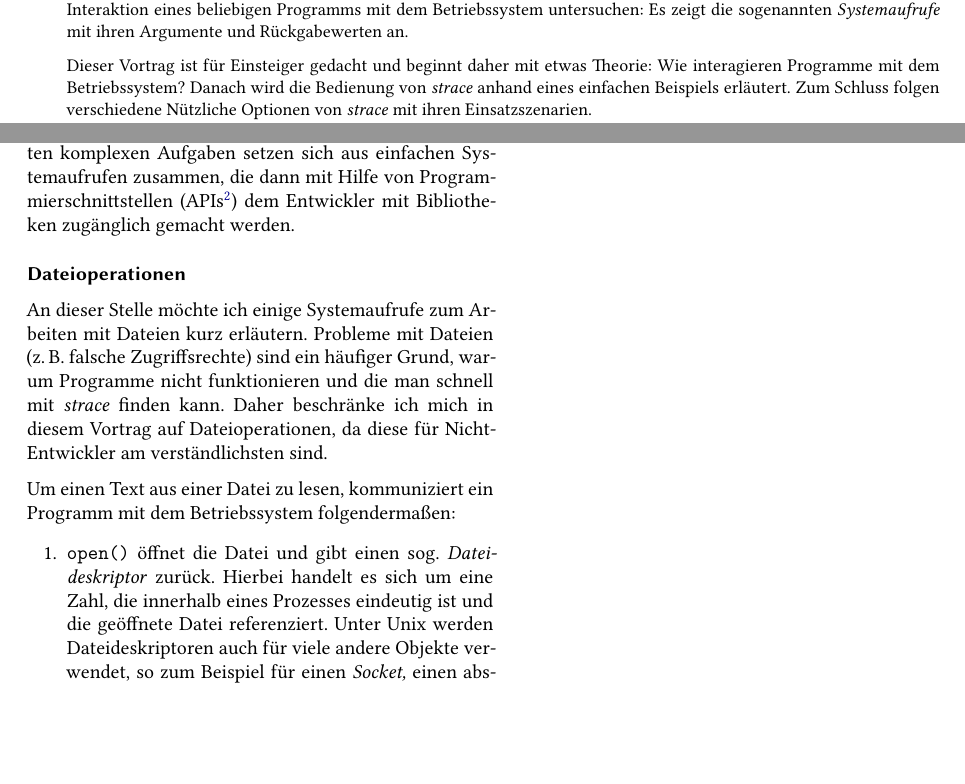
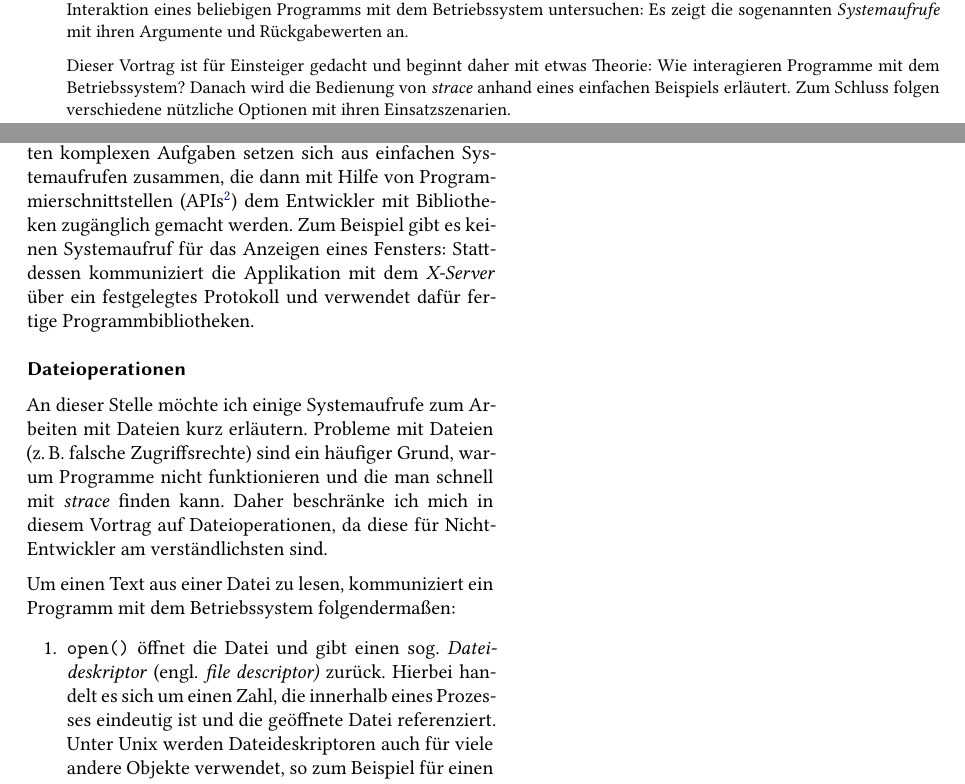
Before and after one commit to bwncp/strace-talk, a LaTeX paper (paper/strace.tex): two parts of pages 1 and 2 of 2, joined at a grey line, cut so that both start at the same text, the shorter picture padded with empty space. Compiled offline with XeLaTeX.

Commit message:
paper: Small corrections
Signed-off-by: Bernhard Walle <bernhard.walle@ncp-e.com>

```diff
--- a/paper/strace.tex
+++ b/paper/strace.tex
@@ -35,8 +35,8 @@
 
       Dieser Vortrag ist für Einsteiger gedacht und beginnt daher mit etwas Theorie: Wie
       interagieren Programme mit dem Betriebssystem? Danach wird die Bedienung von \strace{}
-      anhand eines einfachen Beispiels erläutert. Zum Schluss folgen verschiedene Nützliche
-      Optionen von \strace{} mit ihren Einsatzszenarien.
+      anhand eines einfachen Beispiels erläutert. Zum Schluss folgen verschiedene nützliche
+      Optionen mit ihren Einsatzszenarien.
     \end{abstract}
 
     \vspace{1cm}
@@ -96,7 +99,9 @@ zusammenfassen:
 Die Systemaufrufe sind relativ einfach gehalten. Die meisten komplexen Aufgaben setzen sich aus
 einfachen Systemaufrufen zusammen, die dann mit Hilfe von Programmierschnittstellen (APIs\footnote{
 engl. \emph{Application Programming Interface}}) dem Entwickler mit Bibliotheken zugänglich gemacht
-werden.
+werden. Zum Beispiel gibt es keinen Systemaufruf für das Anzeigen eines Fensters: Stattdessen
+kommuniziert die Applikation mit dem \emph{X-Server} über ein festgelegtes Protokoll und verwendet
+dafür fertige Programmbibliotheken.
 
 \minisec{Dateioperationen}
 
@@ -109,10 +114,11 @@ Um einen Text aus einer Datei zu lesen, kommuniziert ein Programm mit dem Betrie
 folgendermaßen:
 
 \begin{enumerate}
-  \item \texttt{open()} öffnet die Datei und gibt einen sog. \emph{Dateideskriptor} zurück. Hierbei
-   handelt es sich um eine Zahl, die innerhalb eines Prozesses eindeutig ist und die geöffnete
-   Datei referenziert. Unter Unix werden Dateideskriptoren auch für viele andere Objekte verwendet,
-   so zum Beispiel für einen \emph{Socket,} einen abstrakten Kanal zur Kommunikation in Netzwerken.
+  \item \texttt{open()} öffnet die Datei und gibt einen sog. \emph{Dateideskriptor} (engl.
+   \emph{file descriptor)} zurück. Hierbei handelt es sich um einen Zahl, die innerhalb eines
+   Prozesses eindeutig ist und die geöffnete Datei referenziert. Unter Unix werden
+   Dateideskriptoren auch für viele andere Objekte verwendet, so zum Beispiel für einen
+   \emph{Socket,} einen abstrakten Kanal zur Kommunikation in Netzwerken.
 
    Als Parameter erhält der Systemaufruf neben dem \emph{Pfad} der Datei auch den
    \emph{Zugriffsmodus}, also ob die Datei gelesen oder geschrieben werden soll und ob ggf. die
```
Also changed, not shown: paper/strace.tex (21 more changed lines).
